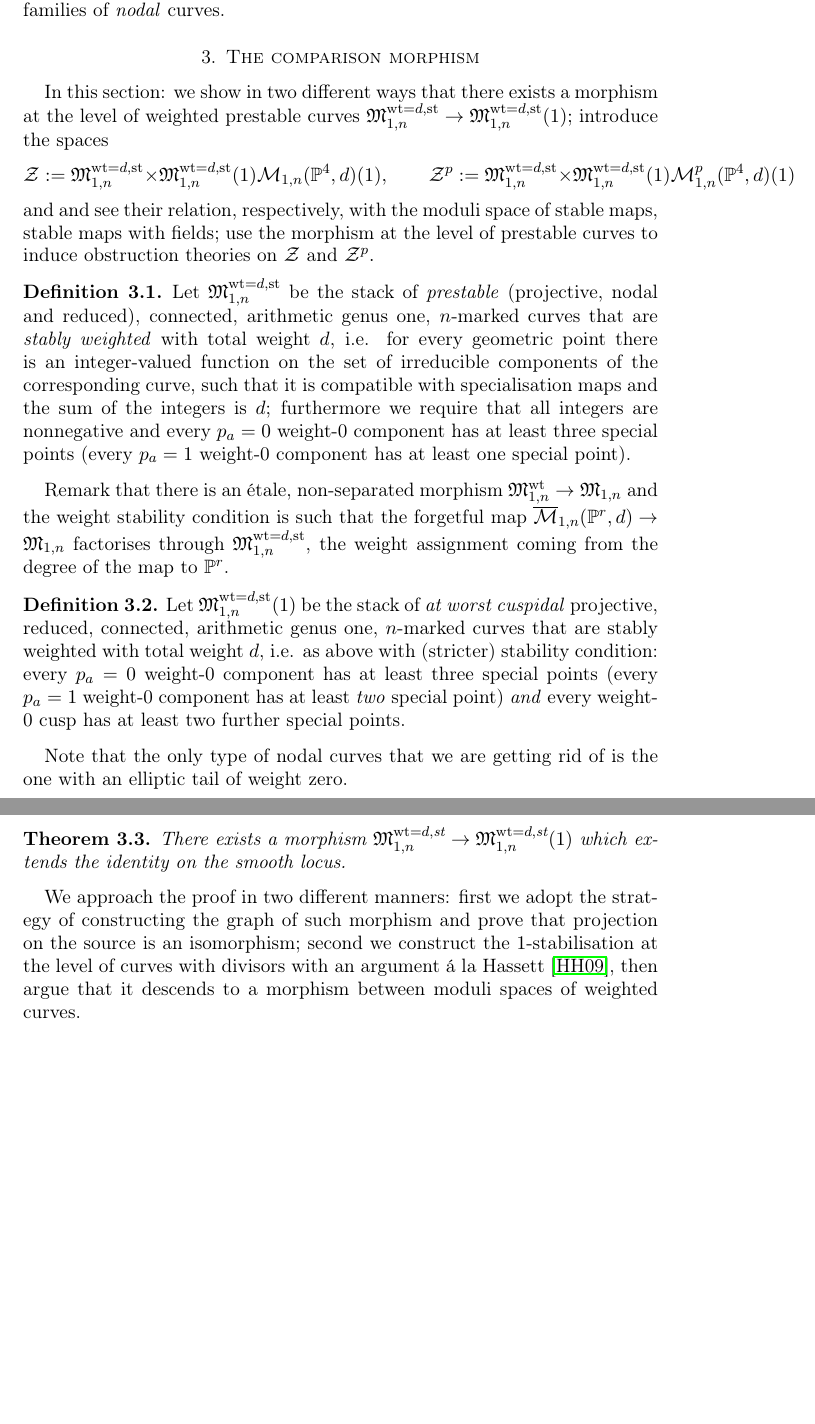
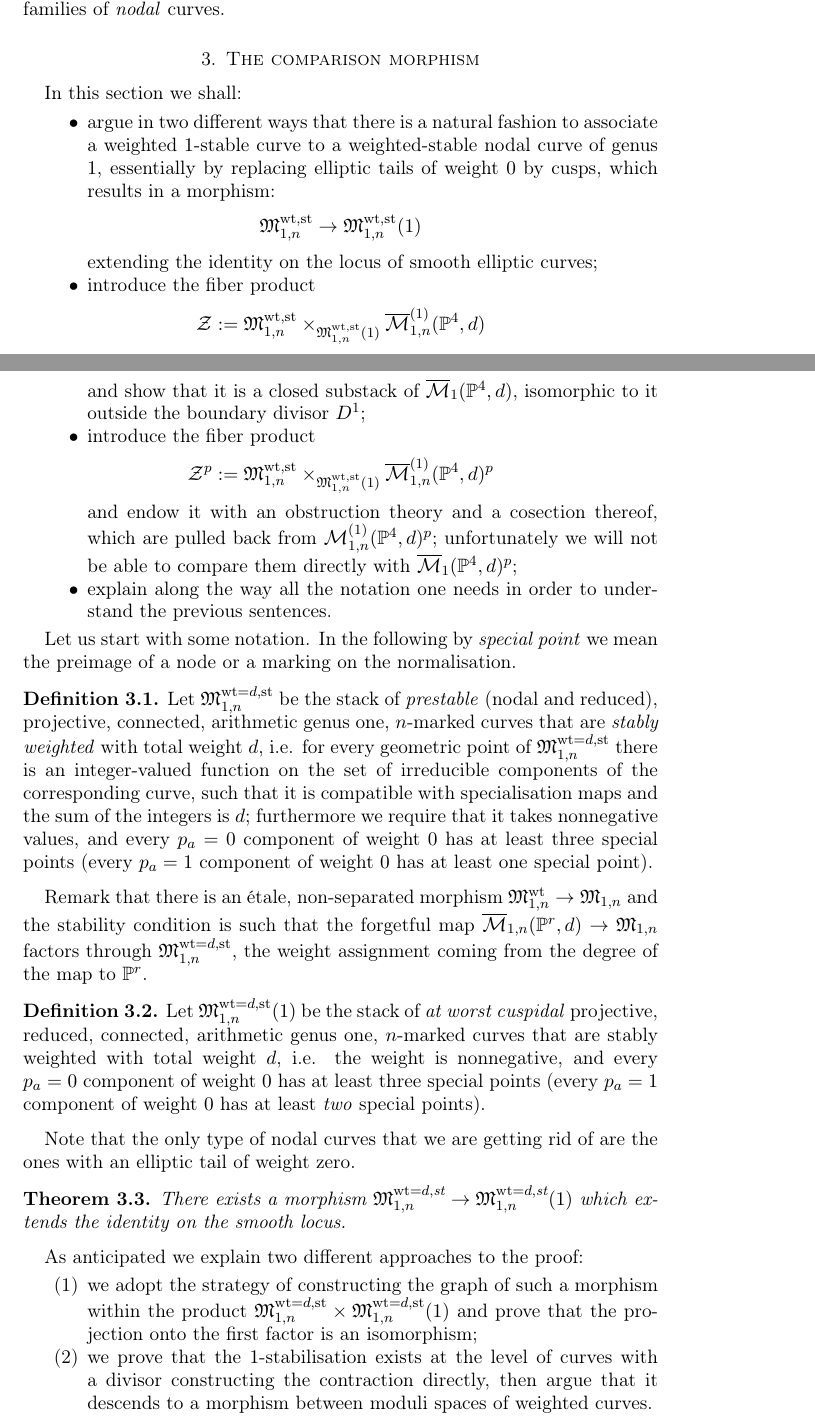
Before and after one commit to lucabattistella/maps_with_cusps, a LaTeX paper (draft.tex): two parts of pages 17 and 18 of 38 before the commit and two parts of pages 17 and 18 of 39 after it, joined at a grey line, cut so that both start at the same text, the shorter picture padded with empty space. Compiled offline with pdfLaTeX.

Commit message:
revising sec 3

```diff
--- a/draft.tex
+++ b/draft.tex
@@ -687,32 +708,48 @@ Hopefully we have managed to convince the reader that the subtle intersection th
 
 
 \section{The comparison morphism}
-
 %In this section we start investigating the Gromov- Witten type invariant obtained from Viscardi compactification studying the case $m=1$: the source curve is at worst cuspidal. We will see how in this case we can give a comparison with the GW-invariant and explain why the same technique does not work for higher $m$.
 %The first thing we do is the following:
 %we introduce a moduli space of stably-weighted, prestable, at worst cuspidal, marked curves. We show that there is a birational morphism from a correspondingly decorated moduli space of prestable nodal curves. Taking the fiber product with Viscardi's moduli space of stable cuspidal maps, we show that the resulting space includes in the usual Kontsevich's moduli space, precisely avoiding the component with elliptic tails $D_{\{d\},\{n\}}(X,d)$.
 
 %Why should such a morphism on decorated prestable curves exist?
 %Consider an elliptic tail $C$; a one-dimensional family $\mathcal C$  with central fiber $\mathcal C_0\cong C$ will either be locally constant or smoothen the node. In the first case we can associate to this the locally constant family of cusps obtained by forgetting the elliptic tail and contracting a length-two infinitesimal neighborhood of the node in the rational component; in the second case, we claim that the line bundle $\mathcal O_\mathcal C(3q)$ gives a morphism to a smoothing of the cuspidal $\PP^1$. This heuristics (i.e. being able to substitute an elliptic tail with a cusp over points or DVR schemes) motivates us to believe we can define a morphism from suitably defined moduli spaces of nodal genus one curves to cuspidal curves (cfr. \cite[Lemma 4.2]{SMY2}). In fact we shall extend \cite[Corollary 4.5]{SMY2} to an appropriate setup of moduli stacks of weighted prestable curves. Assume $d>0$ throughout the following.
-In this section: we show in two different ways that there exists a morphism at the level of weighted prestable curves $\mathfrak M_{1,n}^{\operatorname{wt}=d,\text{st}}\to\mathfrak M_{1,n}^{\operatorname{wt}=d,\text{st}}(1);$ introduce the spaces
-\[\Z:= \mathfrak M_{1,n}^{\operatorname{wt}=d,\text{st}}\times{\mathfrak M_{1,n}^{\operatorname{wt}=d,\text{st}}(1)} \pazocal M_{1,n}(\PP^4,d)(1),\qquad \Zp:=\mathfrak M_{1,n}^{\operatorname{wt}=d,\text{st}}\times{\mathfrak M_{1,n}^{\operatorname{wt}=d,\text{st}}(1)} \pazocal M^p_{1,n}(\PP^4,d)(1) \]
- and  and see their relation, respectively, with the moduli space of stable maps, stable maps with fields; use the morphism at the level of prestable curves to induce obstruction theories on $\Z$ and $\Zp.$
+In this section we shall:
+\begin{itemize}
+ \item argue in two different ways that there is a natural fashion to associate a weighted $1$-stable curve to a weighted-stable nodal curve of genus $1$, essentially by replacing elliptic tails of weight $0$ by cusps, which results in a morphism:
+ \[\mathfrak M_{1,n}^{\operatorname{wt},\text{st}}\to\mathfrak M_{1,n}^{\operatorname{wt},\text{st}}(1)\]
+extending the identity on the locus of smooth elliptic curves;
+ \item introduce the fiber product
+ \[\Z:= \mathfrak M_{1,n}^{\operatorname{wt},\text{st}}\times_{\mathfrak M_{1,n}^{\operatorname{wt},\text{st}}(1)} \oM^{(1)}_{1,n}(\PP^4,d)\]
+ and show that it is a closed substack of $\oM_1(\PP^4,d)$, isomorphic to it outside the boundary divisor $D^1$;
+ \item introduce the fiber product \[\Zp:=\mathfrak M_{1,n}^{\operatorname{wt},\text{st}}\times_{\mathfrak M_{1,n}^{\operatorname{wt},\text{st}}(1)} \oM^{(1)}_{1,n}(\PP^4,d)^p \]
+ and endow it with an obstruction theory and a cosection thereof, which are pulled back from  $\pazocal M^{(1)}_{1,n}(\PP^4,d)^p$; unfortunately we will not be able to compare them directly with $\oM_1(\PP^4,d)^p$;
+ \item explain along the way all the notation one needs in order to understand the previous sentences.
+\end{itemize}
+%in two different ways that there exists a morphism at the level of weighted prestable curves $\mathfrak M_{1,n}^{\operatorname{wt},\text{st}}\to\mathfrak M_{1,n}^{\operatorname{wt},\text{st}}(1);$ introduce the spaces
+%\[\Z:= \mathfrak M_{1,n}^{\operatorname{wt}=d,\text{st}}\times{\mathfrak M_{1,n}^{\operatorname{wt}=d,\text{st}}(1)} \pazocal M_{1,n}(\PP^4,d)(1),\qquad \Zp:=\mathfrak M_{1,n}^{\operatorname{wt}=d,\text{st}}\times{\mathfrak M_{1,n}^{\operatorname{wt}=d,\text{st}}(1)} \pazocal M^p_{1,n}(\PP^4,d)(1) \]
+%and  and see their relation, respectively, with the moduli space of stable maps, stable maps with fields; use the morphism at the level of prestable curves to induce obstruction theories on $\Z$ and $\Zp.$
+
+Let us start with some notation. In the following by \emph{special point} we mean the preimage of a node or a marking on the normalisation.
+\begin{dfn}
+Let $\mathfrak M_{1,n}^{\operatorname{wt}=d,\text{st}}$ be the stack of \emph{prestable} (nodal and reduced), projective, connected, arithmetic genus one, $n$-marked curves that are \emph{stably weighted} with total weight $d$, i.e. for every geometric point of $\mathfrak M_{1,n}^{\operatorname{wt}=d,\text{st}}$ there is an integer-valued function on the set of irreducible components of the corresponding curve, such that it is compatible with specialisation maps and the sum of the integers is $d$; furthermore we require that it takes nonnegative values, and every $p_a=0$ component of weight $0$ has at least three special points (every $p_a=1$ component of weight $0$ has at least one special point).
+\end{dfn}
+Remark that there is an \'{e}tale, non-separated morphism $\mathfrak M_{1,n}^{\operatorname{wt}}\to\mathfrak M_{1,n}$ and the stability condition is such that the forgetful map $\M{1}{n}{\PP^r}{d}\to\mathfrak M_{1,n}$ factors through $\mathfrak M_{1,n}^{\operatorname{wt}=d,\text{st}}$, the weight assignment coming from the degree of the map to $\PP^r$.
 
 \begin{dfn}
-Let $\mathfrak M_{1,n}^{\operatorname{wt}=d,\text{st}}$ be the stack of \emph{prestable} (projective, nodal and reduced), connected, arithmetic genus one, $n$-marked curves that are \emph{stably weighted} with total weight $d$, i.e. for every geometric point there is an integer-valued function on the set of irreducible components of the corresponding curve, such that it is compatible with specialisation maps and the sum of the integers is $d$; furthermore we require that all integers are nonnegative and every $p_a=0$ weight-0 component has at least three special points (every $p_a=1$ weight-0 component has at least one special point).
-\end{dfn}
-Remark that there is an \'{e}tale, non-separated morphism $\mathfrak M_{1,n}^{\operatorname{wt}}\to\mathfrak M_{1,n}$ and the weight stability condition is such that the forgetful map $\M{1}{n}{\PP^r}{d}\to\mathfrak M_{1,n}$ factorises through $\mathfrak M_{1,n}^{\operatorname{wt}=d,\text{st}}$, the weight assignment coming from the degree of the map to $\PP^r$.
-
-\begin{dfn}
-Let $\mathfrak M_{1,n}^{\operatorname{wt}=d,\text{st}}(1)$ be the stack of \emph{at worst cuspidal} projective, reduced, connected, arithmetic genus one, $n$-marked curves that are stably weighted with total weight $d$, i.e. as above with (stricter) stability condition: every $p_a=0$ weight-0 component has at least three special points (every $p_a=1$ weight-0 component has at least \emph{two} special point) \emph{and} every weight-0 cusp has at least two further special points.
+Let $\mathfrak M_{1,n}^{\operatorname{wt}=d,\text{st}}(1)$ be the stack of \emph{at worst cuspidal} projective, reduced, connected, arithmetic genus one, $n$-marked curves that are stably weighted with total weight $d$, i.e. the weight is nonnegative, and every $p_a=0$ component of weight $0$ has at least three special points (every $p_a=1$ component  of weight $0$ has at least \emph{two} special points).
 \end{dfn}
 
-Note that the only type of nodal curves that we are getting rid of is the one with an elliptic tail of weight zero.
+Note that the only type of nodal curves that we are getting rid of are the ones with an elliptic tail of weight zero.
 
 \begin{thm}
 There exists a morphism $\mathfrak M_{1,n}^{\operatorname{wt}=d,\text{st}}\to\mathfrak M_{1,n}^{\operatorname{wt}=d,\text{st}}(1)$ which extends the identity on the smooth locus.
 \end{thm}
-We approach the proof in two different manners: first we adopt the strategy of constructing the graph of such morphism and prove that projection on the source is an isomorphism; second we construct the $1$-stabilisation at the level of curves with divisors with an argument \'{a} la Hassett \cite{HassettHyeon}, then argue that it descends to a morphism between moduli spaces of weighted curves.
+As anticipated we explain two different approaches to the proof:
+\begin{enumerate}
+ \item we adopt the strategy of constructing the graph of such a morphism within the product $\mathfrak M_{1,n}^{\operatorname{wt}=d,\text{st}}\times\mathfrak M_{1,n}^{\operatorname{wt}=d,\text{st}}(1)$ and prove that the projection onto the first factor is an isomorphism;
+\item we prove that the $1$-stabilisation exists at the level of curves with a divisor constructing the contraction directly, then argue that it descends to a morphism between moduli spaces of weighted curves.
+\end{enumerate}
 
 \subsection{First approach: the graph}
 
```
Also changed, not shown: draft.pdf, draft.tex (63 more changed lines).
